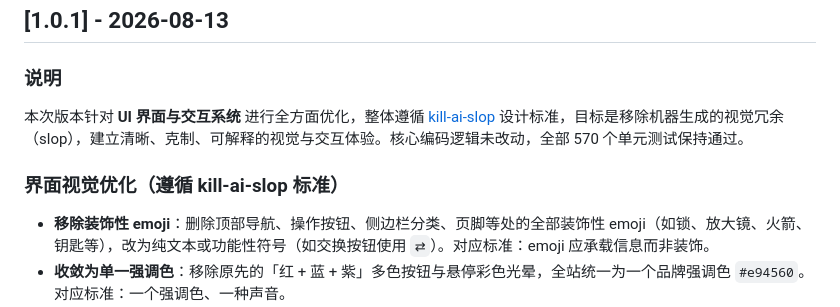
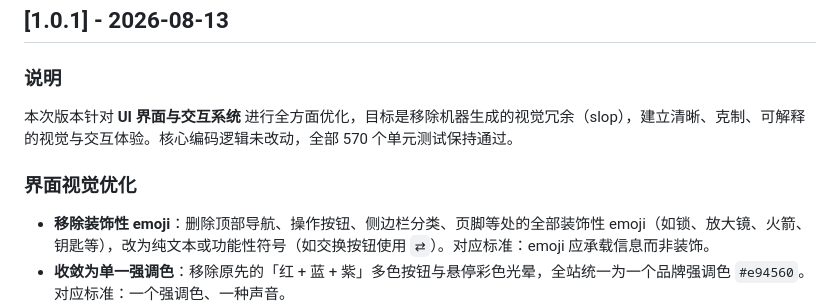
Before and after one commit to Marlobbz/CTF-CryptoTools, a Markdown page: CHANGELOG.md, the part around the change. Rendered like a GitHub page.

Commit message:
优化UI界面与交互系统，移除视觉冗余
优化了UI界面与交互系统，移除视觉冗余，确保核心编码逻辑不变，所有570个单元测试通过。

```diff
--- a/CHANGELOG.md
+++ b/CHANGELOG.md
@@ -6,9 +6,9 @@
 
 ### 说明
 
-本次版本针对 **UI 界面与交互系统** 进行全方面优化，整体遵循 [kill-ai-slop](https://killaislop.com) 设计标准，目标是移除机器生成的视觉冗余（slop），建立清晰、克制、可解释的视觉与交互体验。核心编码逻辑未改动，全部 570 个单元测试保持通过。
+本次版本针对 **UI 界面与交互系统** 进行全方面优化，目标是移除机器生成的视觉冗余（slop），建立清晰、克制、可解释的视觉与交互体验。核心编码逻辑未改动，全部 570 个单元测试保持通过。
 
-### 界面视觉优化（遵循 kill-ai-slop 标准）
+### 界面视觉优化
 
 - **移除装饰性 emoji**：删除顶部导航、操作按钮、侧边栏分类、页脚等处的全部装饰性 emoji（如锁、放大镜、火箭、钥匙等），改为纯文本或功能性符号（如交换按钮使用 `⇄`）。对应标准：emoji 应承载信息而非装饰。
 - **收敛为单一强调色**：移除原先的「红 + 蓝 + 紫」多色按钮与悬停彩色光晕，全站统一为一个品牌强调色 `#e94560`。对应标准：一个强调色、一种声音。
```
